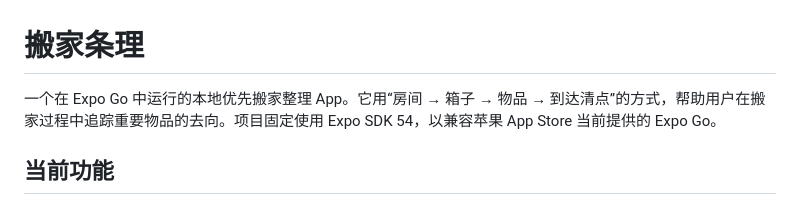
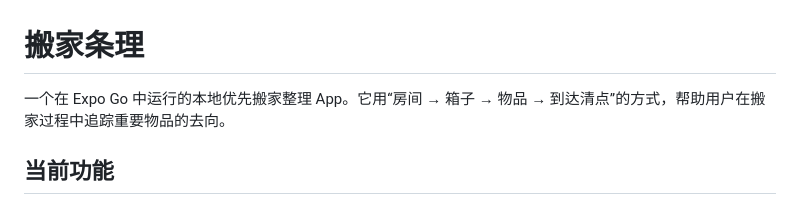
Before and after one commit to burnin2586/banjiatino, a Markdown page: README.md, the part around the change. Drawn GitHub-style.

```diff
--- a/README.md
+++ b/README.md
@@ -1,6 +1,6 @@
 # 搬家条理
 
-一个在 Expo Go 中运行的本地优先搬家整理 App。它用“房间 → 箱子 → 物品 → 到达清点”的方式，帮助用户在搬家过程中追踪重要物品的去向。项目固定使用 Expo SDK 54，以兼容苹果 App Store 当前提供的 Expo Go。
+一个在 Expo Go 中运行的本地优先搬家整理 App。它用“房间 → 箱子 → 物品 → 到达清点”的方式，帮助用户在搬家过程中追踪重要物品的去向。
 
 ## 当前功能
 
```
